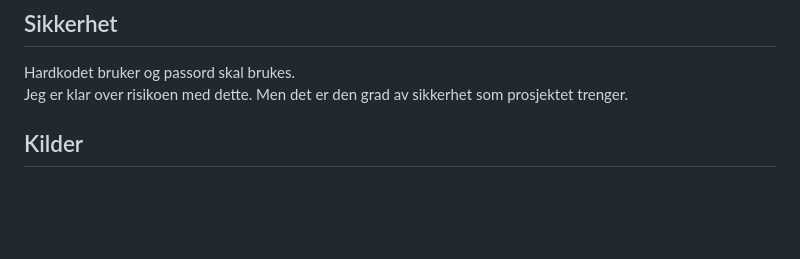
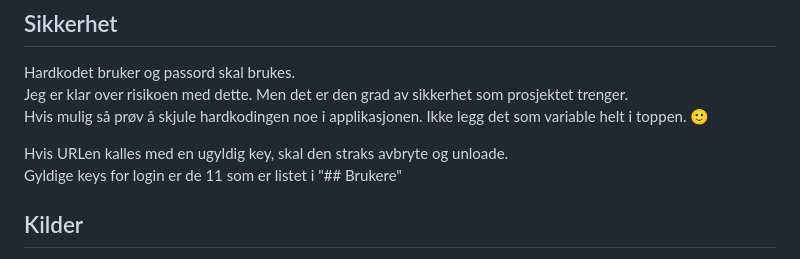
Before and after one commit to Bamsen61/HvorErAlle, a Markdown page: HvorErAlle Prosjekt.md, the part around the change. Rendered like a GitHub page; blank space fills up the shorter version.

Commit message:
Obfuscate og ugyldig key

```diff
--- a/HvorErAlle Prosjekt.md
+++ b/HvorErAlle Prosjekt.md
@@ -13,6 +13,10 @@
 
 Hardkodet bruker og passord skal brukes.
 Jeg er klar over risikoen med dette. Men det er den grad av sikkerhet som prosjektet trenger.
+Hvis mulig så prøv å skjule hardkodingen noe i applikasjonen. Ikke legg det som variable helt i toppen. 🙂
+
+Hvis URLen kalles med en ugyldig key, skal den straks avbryte og unloade.
+Gyldige keys for login er de 11 som er listet i "## Brukere"
 
 ## Kilder
 
```
